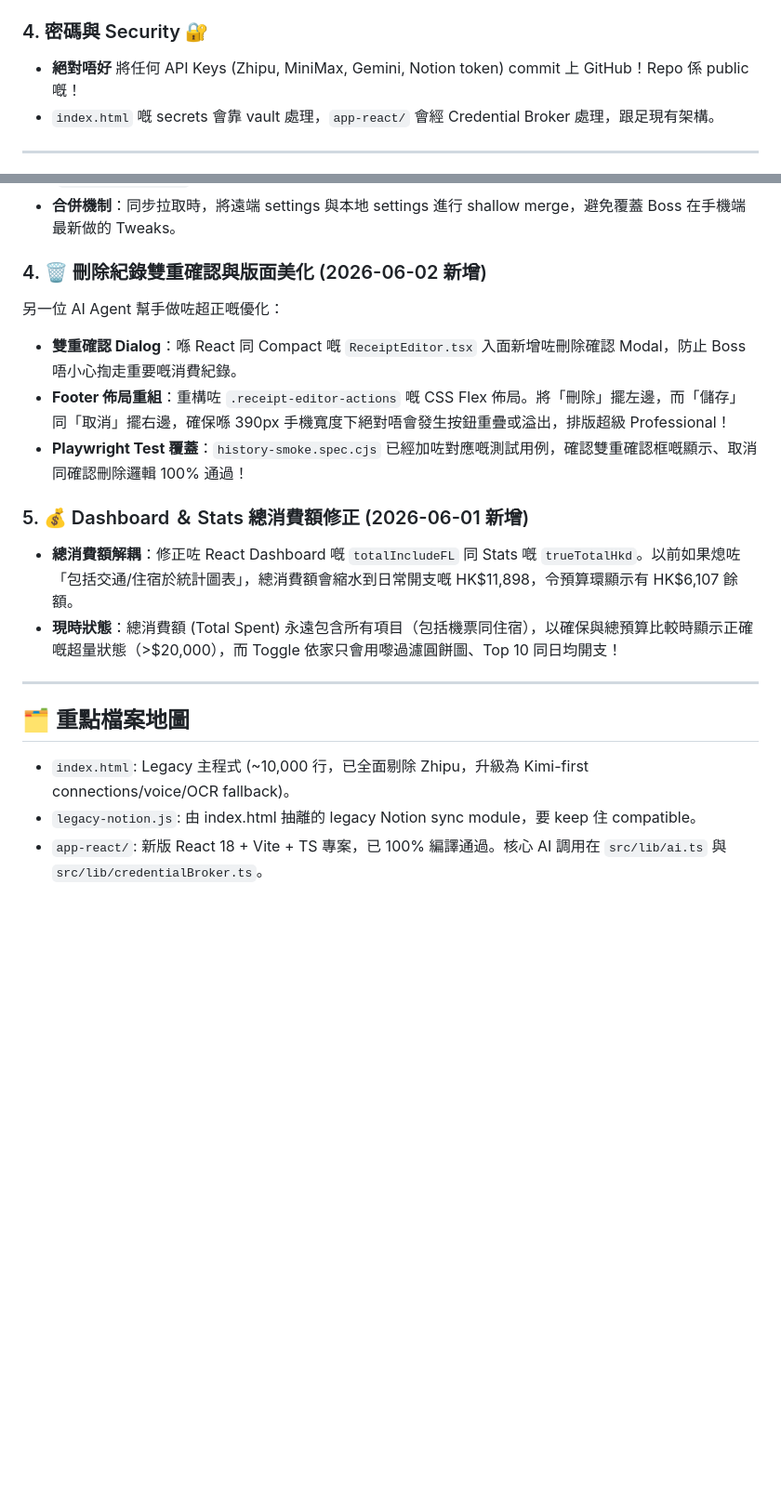
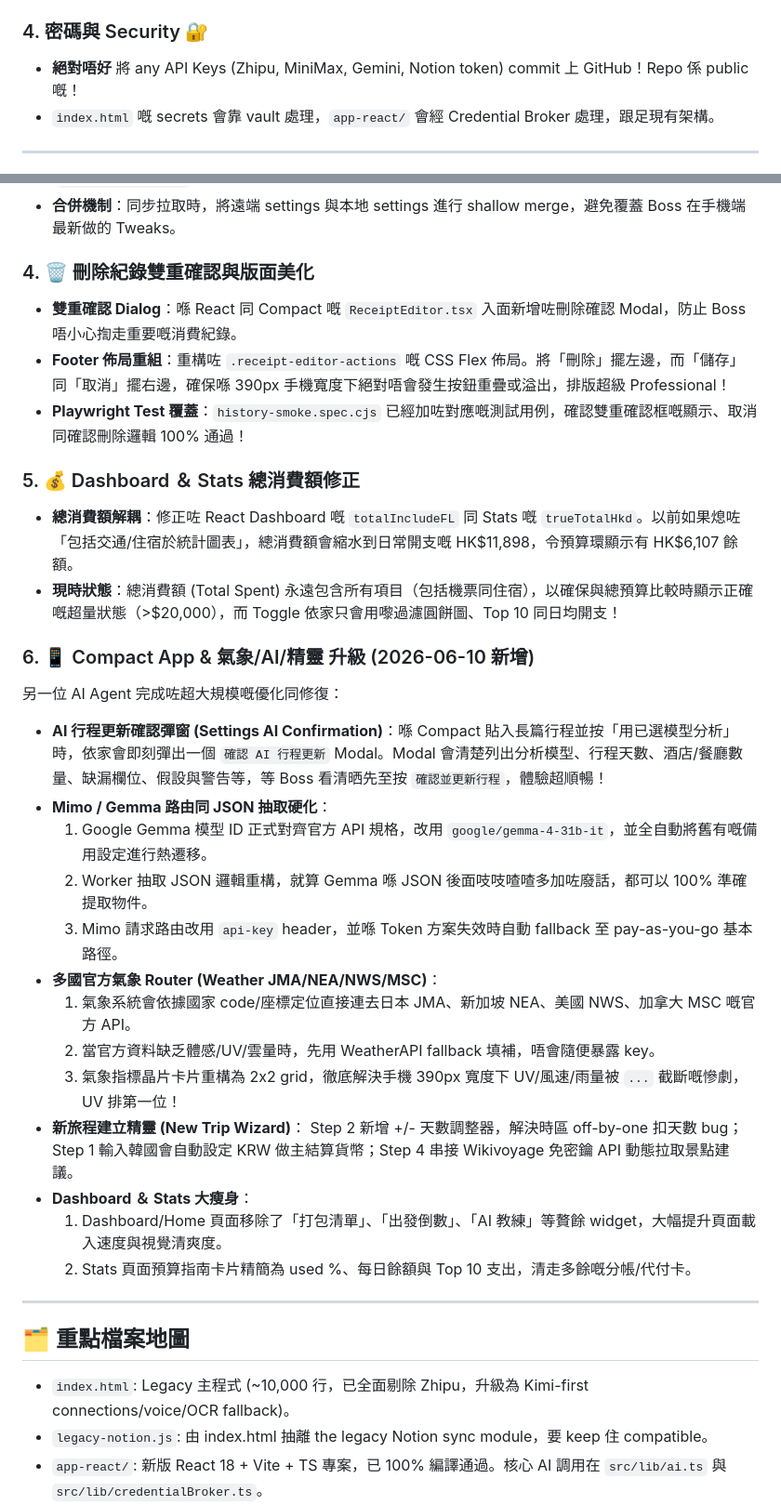
Before and after one commit to jd92-beep/travel-expense, a Markdown page: gemini.md, 2 parts joined by grey strips. Shown at 93% size. Rendered like a GitHub page; blank space fills up the shorter version.

Commit message:
docs: update gemini.md reference with 2026-06-10 compact features

```diff
--- a/gemini.md
+++ b/gemini.md
@@ -28,7 +28,7 @@
 - 所有改動直接 commit 去 `main` (`git push origin main`)，Boss approve 咗一次就係永久。
 
 ### 4. 密碼與 Security 🔐
-- **絕對唔好** 將任何 API Keys (Zhipu, MiniMax, Gemini, Notion token) commit 上 GitHub！Repo 係 public 嘅！
+- **絕對唔好** 將 any API Keys (Zhipu, MiniMax, Gemini, Notion token) commit 上 GitHub！Repo 係 public 嘅！
 - `index.html` 嘅 secrets 會靠 vault 處理，`app-react/` 會經 Credential Broker 處理，跟足現有架構。
 
 ---
@@ -58,21 +58,36 @@
 - **Itinerary Overrides 切割**：由於 Notion 屬性限制 2000 字符，用戶的手動調整 (`itineraryOverrides`) 被 JSON 化後，使用 `richTextChunks` 將其切割為多個 1800-char block 儲存在 Notion Rich Text (`__meta_settings__` row) 中，最大支持 **144 KB** 超大容量同步！
 - **合併機制**：同步拉取時，將遠端 settings 與本地 settings 進行 shallow merge，避免覆蓋 Boss 在手機端最新做的 Tweaks。
 
-### 4. 🗑️ 刪除紀錄雙重確認與版面美化 (2026-06-02 新增)
-另一位 AI Agent 幫手做咗超正嘅優化：
+### 4. 🗑️ 刪除紀錄雙重確認與版面美化
 - **雙重確認 Dialog**：喺 React 同 Compact 嘅 `ReceiptEditor.tsx` 入面新增咗刪除確認 Modal，防止 Boss 唔小心揈走重要嘅消費紀錄。
 - **Footer 佈局重組**：重構咗 `.receipt-editor-actions` 嘅 CSS Flex 佈局。將「刪除」擺左邊，而「儲存」同「取消」擺右邊，確保喺 390px 手機寬度下絕對唔會發生按鈕重疊或溢出，排版超級 Professional！
 - **Playwright Test 覆蓋**：`history-smoke.spec.cjs` 已經加咗對應嘅測試用例，確認雙重確認框嘅顯示、取消同確認刪除邏輯 100% 通過！
 
-### 5. 💰 Dashboard ＆ Stats 總消費額修正 (2026-06-01 新增)
+### 5. 💰 Dashboard ＆ Stats 總消費額修正
 - **總消費額解耦**：修正咗 React Dashboard 嘅 `totalIncludeFL` 同 Stats 嘅 `trueTotalHkd`。以前如果熄咗「包括交通/住宿於統計圖表」，總消費額會縮水到日常開支嘅 HK$11,898，令預算環顯示有 HK$6,107 餘額。
 - **現時狀態**：總消費額 (Total Spent) 永遠包含所有項目（包括機票同住宿），以確保與總預算比較時顯示正確嘅超量狀態（>$20,000），而 Toggle 依家只會用嚟過濾圓餅圖、Top 10 同日均開支！
+
+### 6. 📱 Compact App & 氣象/AI/精靈 升級 (2026-06-10 新增)
+另一位 AI Agent 完成咗超大規模嘅優化同修復：
+- **AI 行程更新確認彈窗 (Settings AI Confirmation)**：喺 Compact 貼入長篇行程並按「用已選模型分析」時，依家會即刻彈出一個 `確認 AI 行程更新` Modal。Modal 會清楚列出分析模型、行程天數、酒店/餐廳數量、缺漏欄位、假設與警告等，等 Boss 看清晒先至按 `確認並更新行程`，體驗超順暢！
+- **Mimo / Gemma 路由同 JSON 抽取硬化**：
+  1. Google Gemma 模型 ID 正式對齊官方 API 規格，改用 `google/gemma-4-31b-it`，並全自動將舊有嘅備用設定進行熱遷移。
+  2. Worker 抽取 JSON 邏輯重構，就算 Gemma 喺 JSON 後面吱吱喳喳多加咗廢話，都可以 100% 準確提取物件。
+  3. Mimo 請求路由改用 `api-key` header，並喺 Token 方案失效時自動 fallback 至 pay-as-you-go 基本路徑。
+- **多國官方氣象 Router (Weather JMA/NEA/NWS/MSC)**：
+  1. 氣象系統會依據國家 code/座標定位直接連去日本 JMA、新加坡 NEA、美國 NWS、加拿大 MSC 嘅官方 API。
+  2. 當官方資料缺乏體感/UV/雲量時，先用 WeatherAPI fallback 填補，唔會隨便暴露 key。
+  3. 氣象指標晶片卡片重構為 2x2 grid，徹底解決手機 390px 寬度下 UV/風速/雨量被 `...` 截斷嘅慘劇，UV 排第一位！
+- **新旅程建立精靈 (New Trip Wizard)**： Step 2 新增 +/- 天數調整器，解決時區 off-by-one 扣天數 bug；Step 1 輸入韓國會自動設定 KRW 做主結算貨幣；Step 4 串接 Wikivoyage 免密鑰 API 動態拉取景點建議。
+- **Dashboard ＆ Stats 大瘦身**：
+  1. Dashboard/Home 頁面移除了「打包清單」、「出發倒數」、「AI 教練」等贅餘 widget，大幅提升頁面載入速度與視覺清爽度。
+  2. Stats 頁面預算指南卡片精簡為 used %、每日餘額與 Top 10 支出，清走多餘嘅分帳/代付卡。
 
 ---
 
 ## 🗂 重點檔案地圖
 - `index.html`: Legacy 主程式 (~10,000 行，已全面剔除 Zhipu，升級為 Kimi-first connections/voice/OCR fallback)。
-- `legacy-notion.js`: 由 index.html 抽離的 legacy Notion sync module，要 keep 住 compatible。
+- `legacy-notion.js`: 由 index.html 抽離 the legacy Notion sync module，要 keep 住 compatible。
 - `app-react/`: 新版 React 18 + Vite + TS 專案，已 100% 編譯通過。核心 AI 調用在 `src/lib/ai.ts` 與 `src/lib/credentialBroker.ts`。
 - `email-to-notion.gs`: 後端 Apps Script。已全面更換為 Kimi 接口與 OpenAI 格式 retry，並實現 PropertiesService 查重防重複機制。
 - `workers/credential-broker`: Cloudflare Worker 項目。`wrangler.jsonc` 包含 `KIMI_PROXY_URL` 配置，`src/index.js` 將設備 TTL 縮短至 90 天以硬化安全。
```
Also changed, not shown: other parts of gemini.md (+1 -1 lines).
